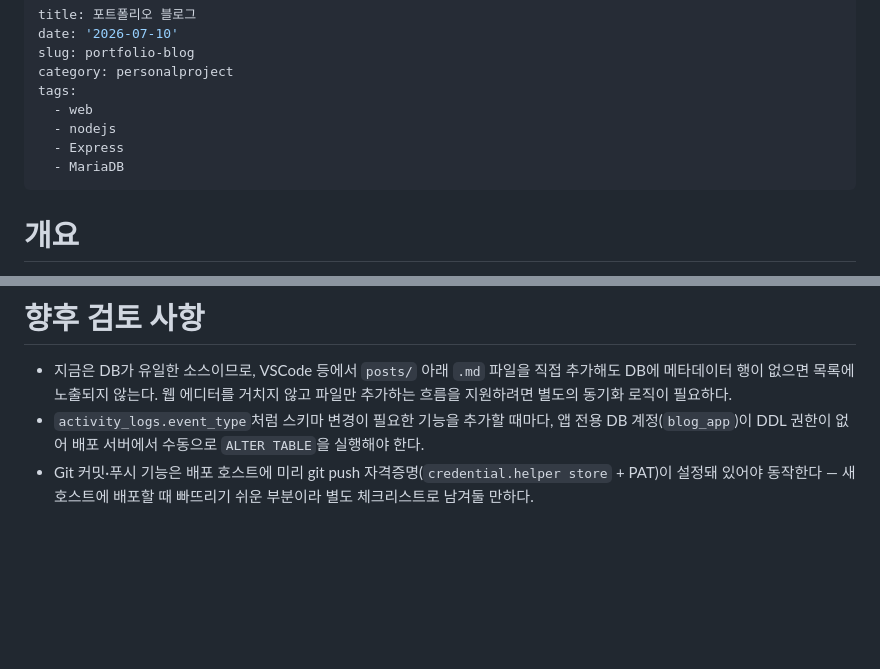
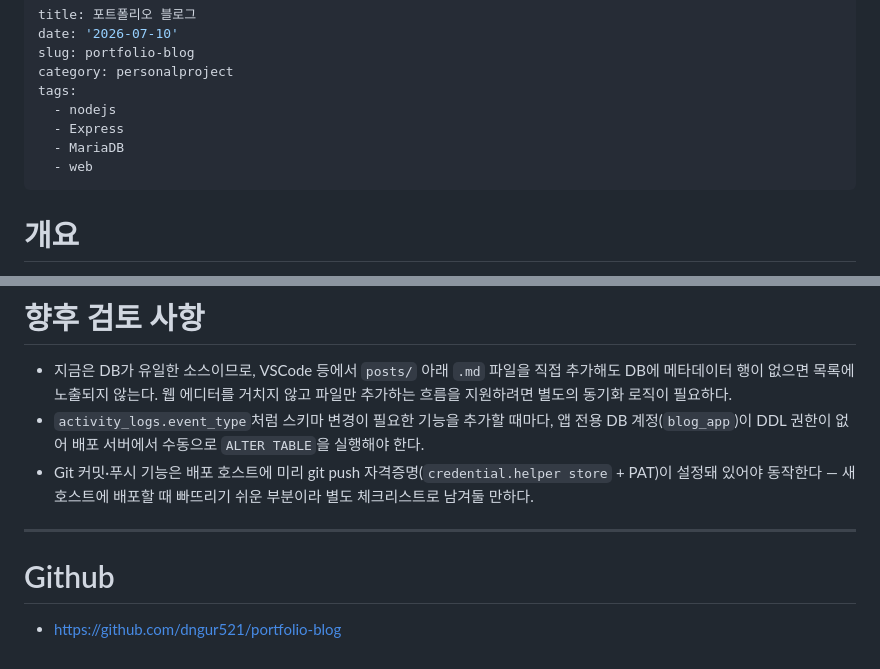
Before and after one commit to dngur521/portfolio-blog, a Markdown page: posts/personalproject/portfolio-blog.md, 2 parts joined by grey strips. Drawn GitHub-style; blank space fills up the shorter version.

Commit message:
📝 docs: 포트폴리오 블로그 프로젝트 Github 링크 추가

```diff
--- a/posts/personalproject/portfolio-blog.md
+++ b/posts/personalproject/portfolio-blog.md
@@ -4,10 +4,10 @@ date: '2026-07-10'
 slug: portfolio-blog
 category: personalproject
 tags:
-  - web
   - nodejs
   - Express
   - MariaDB
+  - web
 ---
 # 개요
 
@@ -164,3 +164,6 @@ graph TB
 - 지금은 DB가 유일한 소스이므로, VSCode 등에서 `posts/` 아래 `.md` 파일을 직접 추가해도 DB에 메타데이터 행이 없으면 목록에 노출되지 않는다. 웹 에디터를 거치지 않고 파일만 추가하는 흐름을 지원하려면 별도의 동기화 로직이 필요하다.
 - `activity_logs.event_type`처럼 스키마 변경이 필요한 기능을 추가할 때마다, 앱 전용 DB 계정(`blog_app`)이 DDL 권한이 없어 배포 서버에서 수동으로 `ALTER TABLE`을 실행해야 한다.
 - Git 커밋·푸시 기능은 배포 호스트에 미리 git push 자격증명(`credential.helper store` + PAT)이 설정돼 있어야 동작한다 — 새 호스트에 배포할 때 빠뜨리기 쉬운 부분이라 별도 체크리스트로 남겨둘 만하다.
+---
+# Github
+- https://github.com/dngur521/portfolio-blog
```
